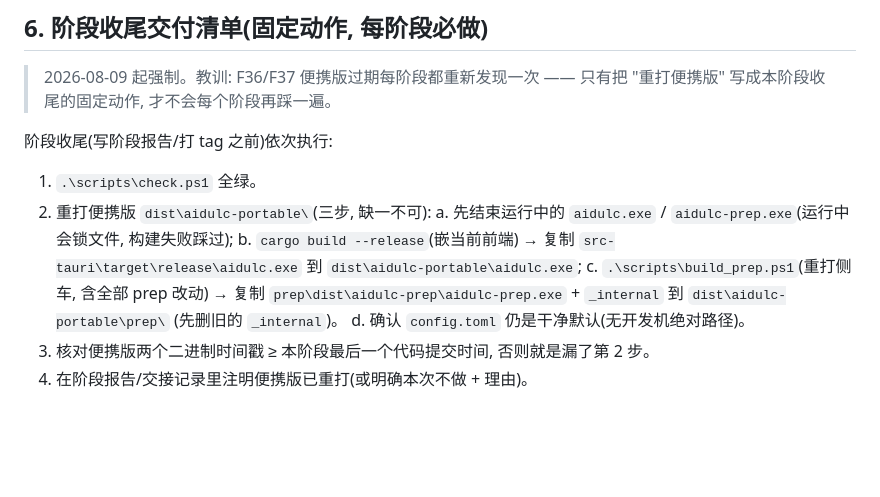
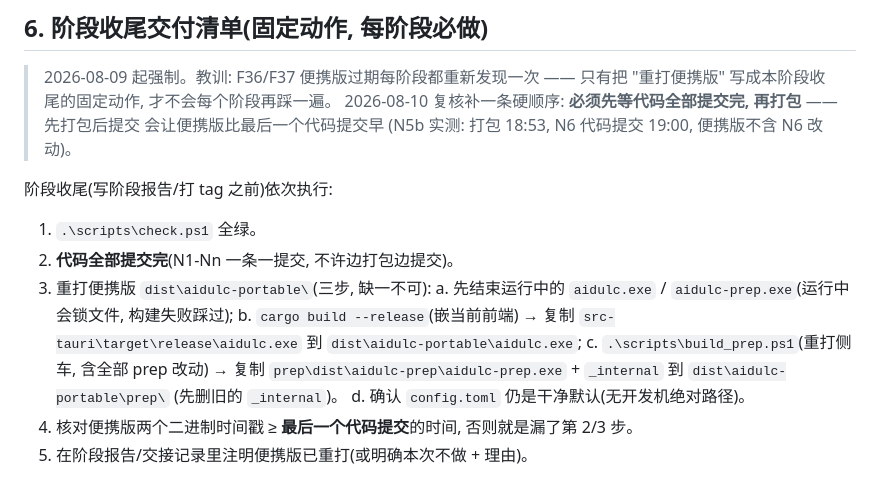
Before and after one commit to yoyoset/aidulc, a Markdown page: docs/BOOK_WORKFLOW.md, the part around the change. Drawn GitHub-style; blank space fills up the shorter version.

Commit message:
docs: N5b 便携版重打顺序固定 + 复核标记
N5 复核未通过: 便携版 (exe 18:44 / 侧车 18:53) 早于最后一个代码提交 2746399 (N6,
19:00, 改 batches_repo.rs + main.rs), 不含 N6 改动。根因是先打包后提交。
本提交是文档侧收口 (便携版二进制不入库, 见 N5b 复测说明):
- BOOK_WORKFLOW.md §6: 加"代码全部提交完 → 再打包"硬顺序第 2 条, 并在引言记录 N5b 教训
- ROADMAP N5b 卡标记完成
实际重打 (cargo build --release + build_prep.ps1 → 复制进 dist/aidulc-portable/) 在
本提交之后执行, 保证便携版时间戳 ≥ 最后一个代码提交。

```diff
--- a/docs/BOOK_WORKFLOW.md
+++ b/docs/BOOK_WORKFLOW.md
@@ -176,11 +176,15 @@ source 不能直接“打开阅读”；只有 edition 可以打开阅读。
 
 > 2026-08-09 起强制。教训: F36/F37 便携版过期每阶段都重新发现一次 —— 只有把
 > "重打便携版" 写成本阶段收尾的固定动作, 才不会每个阶段再踩一遍。
+> 2026-08-10 复核补一条硬顺序: **必须先等代码全部提交完, 再打包** —— 先打包后提交
+> 会让便携版比最后一个代码提交早 (N5b 实测: 打包 18:53, N6 代码提交 19:00, 便携版不含
+> N6 改动)。
 
 阶段收尾(写阶段报告/打 tag 之前)依次执行:
 
 1. `.\scripts\check.ps1` 全绿。
-2. 重打便携版 `dist\aidulc-portable\`(三步, 缺一不可):
+2. **代码全部提交完**(N1-Nn 一条一提交, 不许边打包边提交)。
+3. 重打便携版 `dist\aidulc-portable\`(三步, 缺一不可):
    a. 先结束运行中的 `aidulc.exe` / `aidulc-prep.exe`(运行中会锁文件, 构建失败踩过);
    b. `cargo build --release`(嵌当前前端) → 复制 `src-tauri\target\release\aidulc.exe`
       到 `dist\aidulc-portable\aidulc.exe`;
@@ -188,5 +192,5 @@ source 不能直接“打开阅读”；只有 edition 可以打开阅读。
       `prep\dist\aidulc-prep\aidulc-prep.exe` + `_internal` 到 `dist\aidulc-portable\prep\`
       (先删旧的 `_internal`)。
    d. 确认 `config.toml` 仍是干净默认(无开发机绝对路径)。
-3. 核对便携版两个二进制时间戳 ≥ 本阶段最后一个代码提交时间, 否则就是漏了第 2 步。
-4. 在阶段报告/交接记录里注明便携版已重打(或明确本次不做 + 理由)。
+4. 核对便携版两个二进制时间戳 ≥ **最后一个代码提交**的时间, 否则就是漏了第 2/3 步。
+5. 在阶段报告/交接记录里注明便携版已重打(或明确本次不做 + 理由)。
```
Also changed, not shown: docs/ROADMAP.md (+3 -0 lines).
